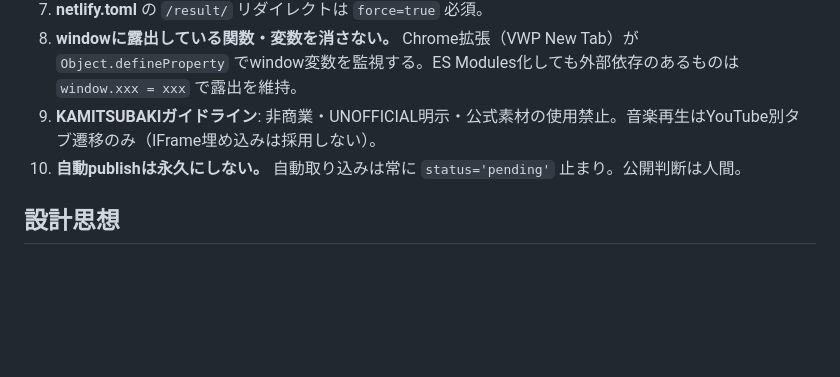
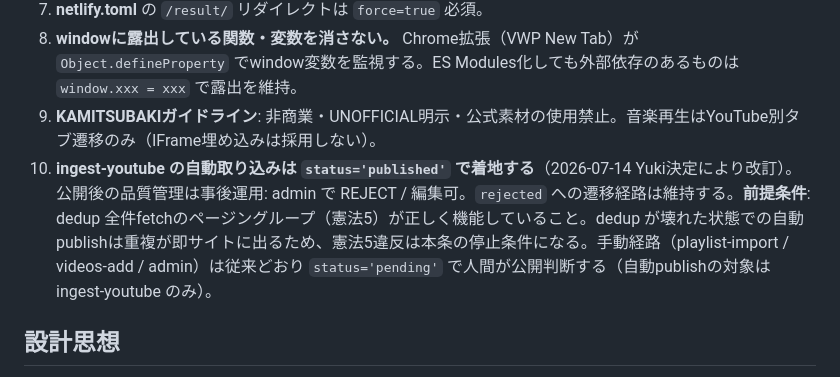
Before and after one commit to NINJA2019/vwp-archive, a Markdown page: CLAUDE.md, the part around the change. Rendered like a GitHub page; blank space fills up the shorter version.

Commit message:
docs(CLAUDE): 憲法10改訂 — ingest自動publish許可（Yuki決定 2026-07-14）
- 憲法10: 「自動publishは永久にしない」を廃止し、ingest-youtube は
  status='published' 着地に変更（2026-07-14 Yuki決定）
- 手動経路（playlist-import / videos-add / admin）は従来どおり pending 止まり
- 憲法5違反（dedupページング不全）を憲法10の停止条件として明記

Co-Authored-By: Claude Fable 5 <noreply@anthropic.com>

```diff
--- a/CLAUDE.md
+++ b/CLAUDE.md
@@ -14,7 +14,7 @@ Vanilla HTML/CSS/JS + Netlify Functions + Supabase。収益なし、本番稼働
 7. **netlify.toml** の `/result/` リダイレクトは `force=true` 必須。
 8. **windowに露出している関数・変数を消さない。** Chrome拡張（VWP New Tab）が `Object.defineProperty` でwindow変数を監視する。ES Modules化しても外部依存のあるものは `window.xxx = xxx` で露出を維持。
 9. **KAMITSUBAKIガイドライン**: 非商業・UNOFFICIAL明示・公式素材の使用禁止。音楽再生はYouTube別タブ遷移のみ（IFrame埋め込みは採用しない）。
-10. **自動publishは永久にしない。** 自動取り込みは常に `status='pending'` 止まり。公開判断は人間。
+10. **ingest-youtube の自動取り込みは `status='published'` で着地する**（2026-07-14 Yuki決定により改訂）。公開後の品質管理は事後運用: admin で REJECT / 編集可。`rejected` への遷移経路は維持する。**前提条件**: dedup 全件fetchのページングループ（憲法5）が正しく機能していること。dedup が壊れた状態での自動publishは重複が即サイトに出るため、憲法5違反は本条の停止条件になる。手動経路（playlist-import / videos-add / admin）は従来どおり `status='pending'` で人間が公開判断する（自動publishの対象は ingest-youtube のみ）。
 
 ## 設計思想
 
```
